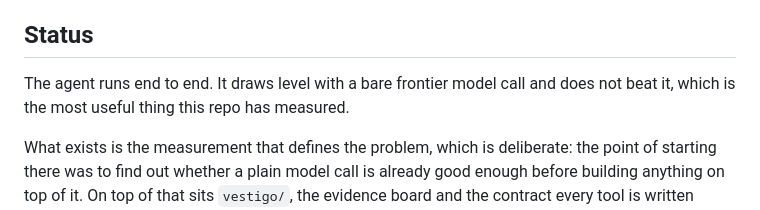
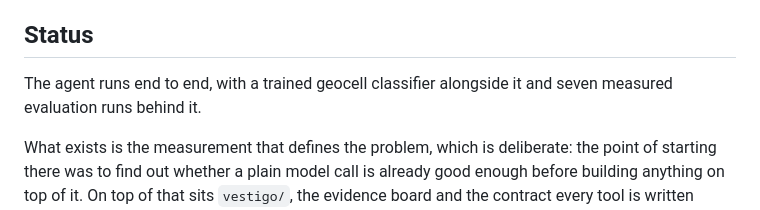
Before and after one commit to leozh0u/vestigo, a Markdown page: README.md, the part around one of its changes. Rendered like a GitHub page.

```diff
--- a/README.md
+++ b/README.md
@@ -15,8 +15,8 @@ nothing behind it does not count toward the answer.
 
 ## Status
 
-The agent runs end to end. It draws level with a bare frontier model call and
-does not beat it, which is the most useful thing this repo has measured.
+The agent runs end to end, with a trained geocell classifier alongside it and
+seven measured evaluation runs behind it.
 
 What exists is the measurement that defines the problem, which is deliberate:
 the point of starting there was to find out whether a plain model call is
```
Also changed, not shown: other parts of README.md (+26 -19 lines).
